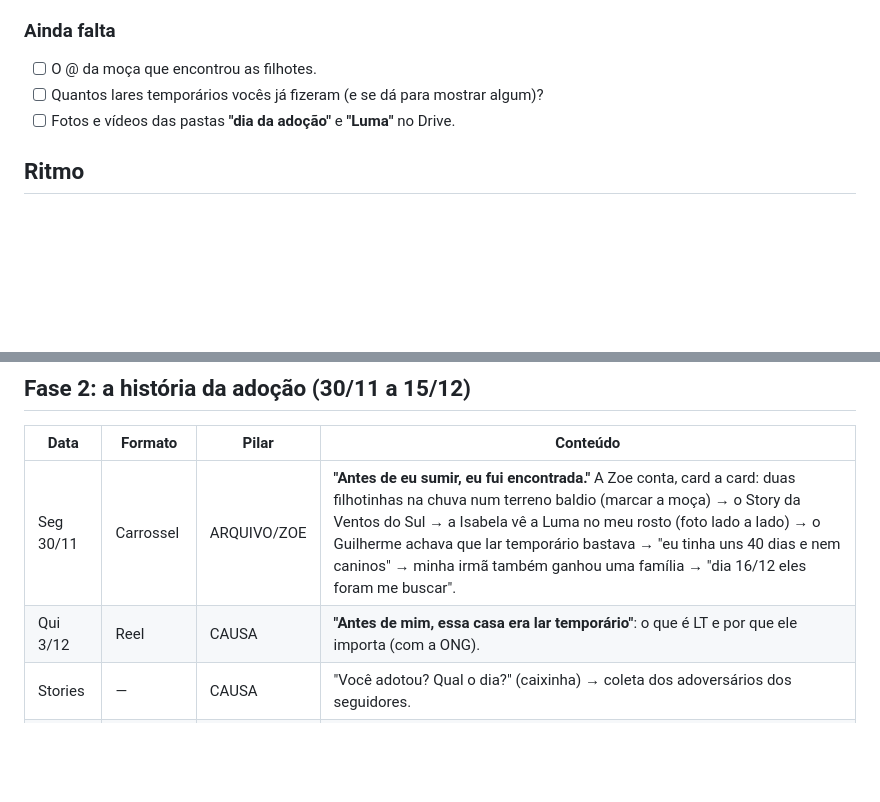
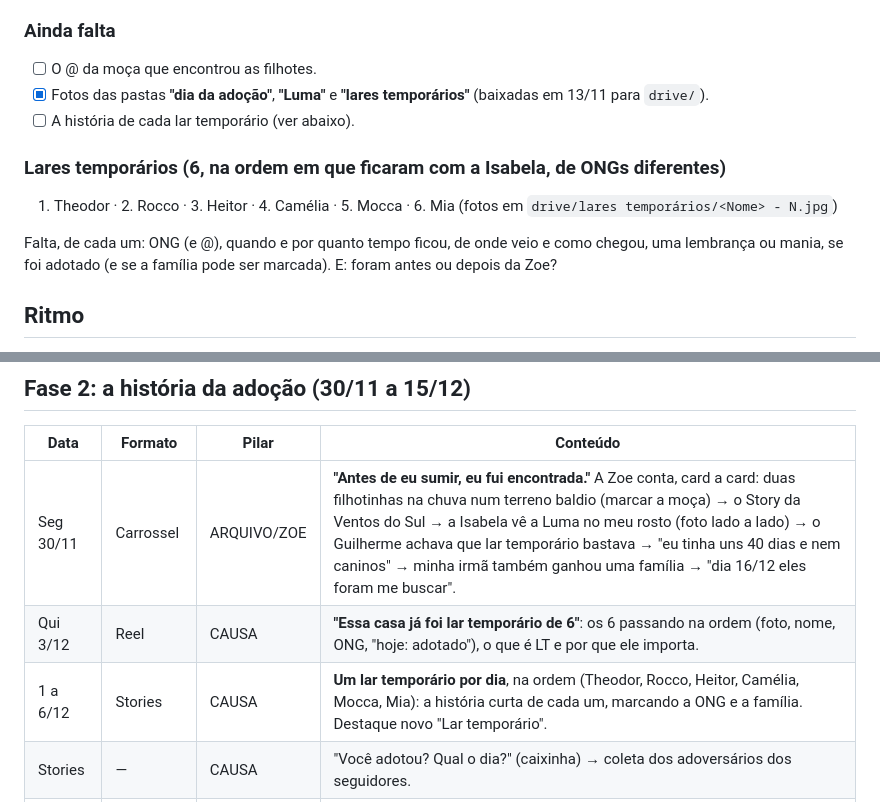
Before and after one commit to guiwxz/souazoe, a Markdown page: roteiros/2-anos-adocao/plano.md, 2 parts joined by grey strips. GitHub-like rendering; blank space fills up the shorter version.

Commit message:
Plano dos 2 anos: os 6 lares temporários e a série de Stories
Co-Authored-By: Claude Opus 5.5 <noreply@anthropic.com>
Claude-Session: https://claude.ai/code/session_01E463xHzMa5F2TJ5U3fhtJq

```diff
--- a/roteiros/2-anos-adocao/plano.md
+++ b/roteiros/2-anos-adocao/plano.md
@@ -23,8 +23,16 @@ tudo o que der é produzido em lote (1 dia por semana para gravar/montar a seman
 ### Ainda falta
 
 - [ ] O @ da moça que encontrou as filhotes.
-- [ ] Quantos lares temporários vocês já fizeram (e se dá para mostrar algum)?
-- [ ] Fotos e vídeos das pastas **"dia da adoção"** e **"Luma"** no Drive.
+- [x] Fotos das pastas **"dia da adoção"**, **"Luma"** e **"lares temporários"** (baixadas em 13/11 para `drive/`).
+- [ ] A história de cada lar temporário (ver abaixo).
+
+### Lares temporários (6, na ordem em que ficaram com a Isabela, de ONGs diferentes)
+
+1. Theodor · 2. Rocco · 3. Heitor · 4. Camélia · 5. Mocca · 6. Mia
+(fotos em `drive/lares temporários/<Nome> - N.jpg`)
+
+Falta, de cada um: ONG (e @), quando e por quanto tempo ficou, de onde veio e como chegou, uma lembrança ou
+mania, se foi adotado (e se a família pode ser marcada). E: foram antes ou depois da Zoe?
 
 ## Ritmo
 
@@ -51,7 +59,8 @@ tudo o que der é produzido em lote (1 dia por semana para gravar/montar a seman
 | Data | Formato | Pilar | Conteúdo |
 |---|---|---|---|
 | Seg 30/11 | Carrossel | ARQUIVO/ZOE | **"Antes de eu sumir, eu fui encontrada."** A Zoe conta, card a card: duas filhotinhas na chuva num terreno baldio (marcar a moça) → o Story da Ventos do Sul → a Isabela vê a Luma no meu rosto (foto lado a lado) → o Guilherme achava que lar temporário bastava → "eu tinha uns 40 dias e nem caninos" → minha irmã também ganhou uma família → "dia 16/12 eles foram me buscar". |
-| Qui 3/12 | Reel | CAUSA | **"Antes de mim, essa casa era lar temporário"**: o que é LT e por que ele importa (com a ONG). |
+| Qui 3/12 | Reel | CAUSA | **"Essa casa já foi lar temporário de 6"**: os 6 passando na ordem (foto, nome, ONG, "hoje: adotado"), o que é LT e por que ele importa. |
+| 1 a 6/12 | Stories | CAUSA | **Um lar temporário por dia**, na ordem (Theodor, Rocco, Heitor, Camélia, Mocca, Mia): a história curta de cada um, marcando a ONG e a família. Destaque novo "Lar temporário". |
 | Stories | — | CAUSA | "Você adotou? Qual o dia?" (caixinha) → coleta dos adoversários dos seguidores. |
 | Seg 7/12 | Reel simples | ZOE | Primeiro ano x hoje (fotos da pasta "dia da adoção"). |
 | 7 a 15/12 | Stories | ZOE | **Contagem "faltam N dias"**: uma foto antiga por dia + comentário à mão da Zoe (template novo, padrão dos destaques). |
```
